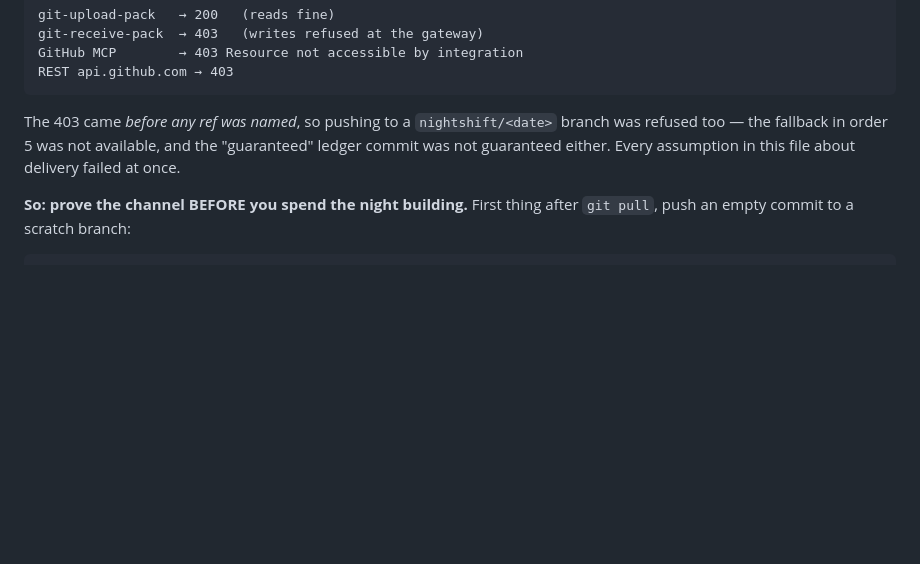
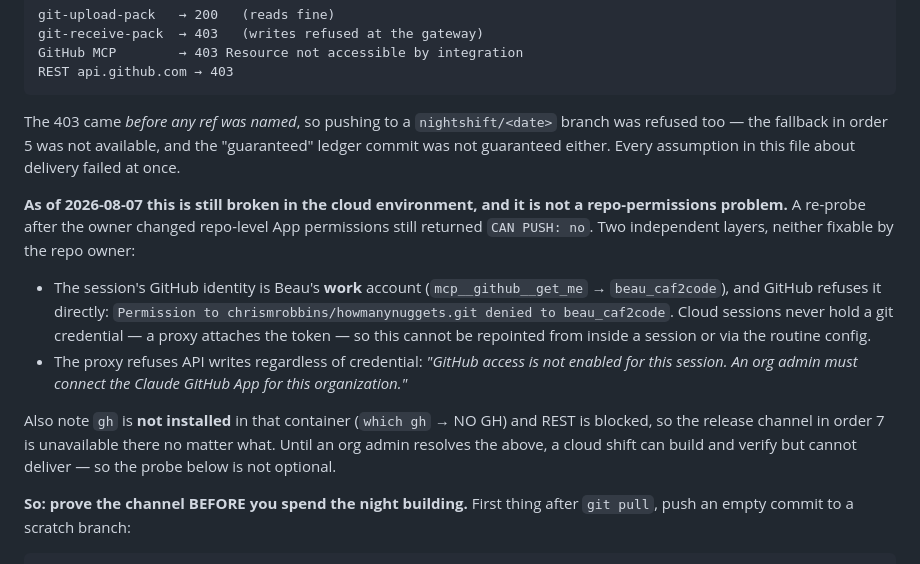
Before and after one commit to chrismrobbins/howmanynuggets, a Markdown page: docs/nightshift.md, the part around the change. Drawn GitHub-style; blank space fills up the shorter version.

Commit message:
NIGHT SHIFT: the wrong name on the badge
Chris granted the repo-level permissions and the probe still came back CAN
PUSH: no. It was never his to fix. Two layers, neither of them the repo:

The container signs in as the WORK account. GitHub says so in as many
words — "Permission to chrismrobbins/howmanynuggets.git denied to
beau_caf2code" — and get_me agrees. Cloud sessions never hold a git
credential at all; a proxy attaches a token on their behalf, which is good
security and also means nobody inside the sandbox can repoint it. Yesterday
the same mix-up was one remote URL away from fixed. Today it is upstream of
anywhere I can reach.

And underneath that, the proxy refuses API writes outright: "an org admin
must connect the Claude GitHub App for this organization."

Recorded in order 8 so no future shift mistakes this for a checkout
problem, plus the detail that gh is not installed in that container either
— which quietly makes the release channel in order 7 impossible there.

The probe is not optional. Two seconds of empty commit beats a night of
verified work that cannot leave the building.

Co-Authored-By: Claude Opus 5 (1M context) <noreply@anthropic.com>

```diff
--- a/docs/nightshift.md
+++ b/docs/nightshift.md
@@ -223,6 +223,25 @@ The 403 came *before any ref was named*, so pushing to a
 not available, and the "guaranteed" ledger commit was not guaranteed
 either. Every assumption in this file about delivery failed at once.
 
+**As of 2026-08-07 this is still broken in the cloud environment, and it is
+not a repo-permissions problem.** A re-probe after the owner changed
+repo-level App permissions still returned `CAN PUSH: no`. Two independent
+layers, neither fixable by the repo owner:
+
+- The session's GitHub identity is Beau's **work** account
+  (`mcp__github__get_me` → `beau_caf2code`), and GitHub refuses it directly:
+  `Permission to chrismrobbins/howmanynuggets.git denied to beau_caf2code`.
+  Cloud sessions never hold a git credential — a proxy attaches the token —
+  so this cannot be repointed from inside a session or via the routine config.
+- The proxy refuses API writes regardless of credential: *"GitHub access is
+  not enabled for this session. An org admin must connect the Claude GitHub
+  App for this organization."*
+
+Also note `gh` is **not installed** in that container (`which gh` → NO GH)
+and REST is blocked, so the release channel in order 7 is unavailable there
+no matter what. Until an org admin resolves the above, a cloud shift can
+build and verify but cannot deliver — so the probe below is not optional.
+
 **So: prove the channel BEFORE you spend the night building.** First thing
 after `git pull`, push an empty commit to a scratch branch:
 
```
